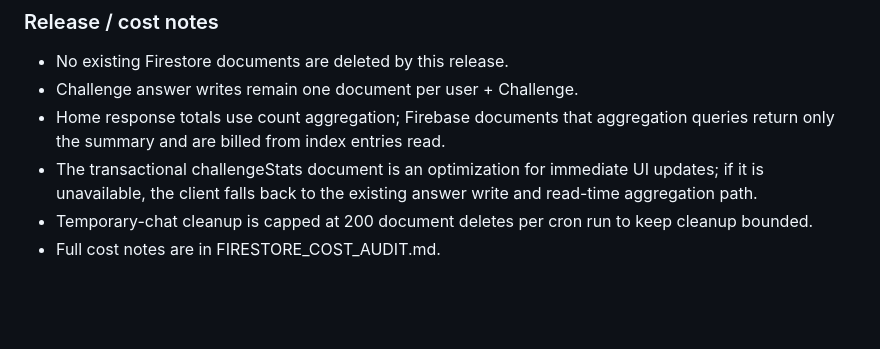
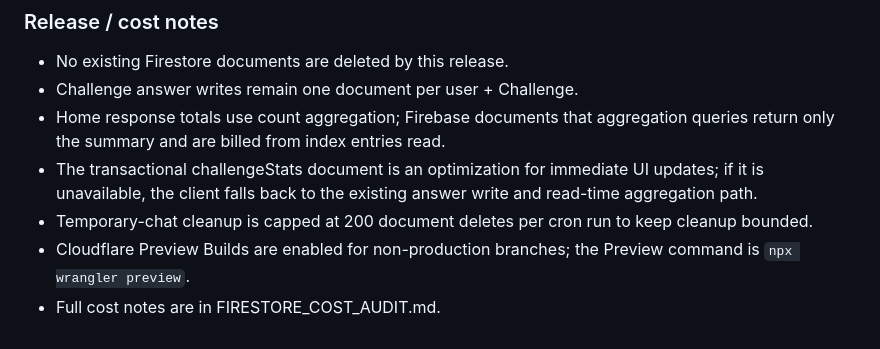
Before and after one commit to nikhilkumar210h-debug/trio_day_nikhilkumar, a Markdown page: README.md, the part around the change. Drawn GitHub-style; blank space fills up the shorter version.

Commit message:
docs: note Cloudflare preview build configuration

```diff
--- a/README.md
+++ b/README.md
@@ -147,4 +147,5 @@ The current release branch implements the planned Challenge-first loop in one pa
 - Home response totals use count aggregation; Firebase documents that aggregation queries return only the summary and are billed from index entries read.
 - The transactional challengeStats document is an optimization for immediate UI updates; if it is unavailable, the client falls back to the existing answer write and read-time aggregation path.
 - Temporary-chat cleanup is capped at 200 document deletes per cron run to keep cleanup bounded.
+- Cloudflare Preview Builds are enabled for non-production branches; the Preview command is `npx wrangler preview`.
 - Full cost notes are in FIRESTORE_COST_AUDIT.md.
```
